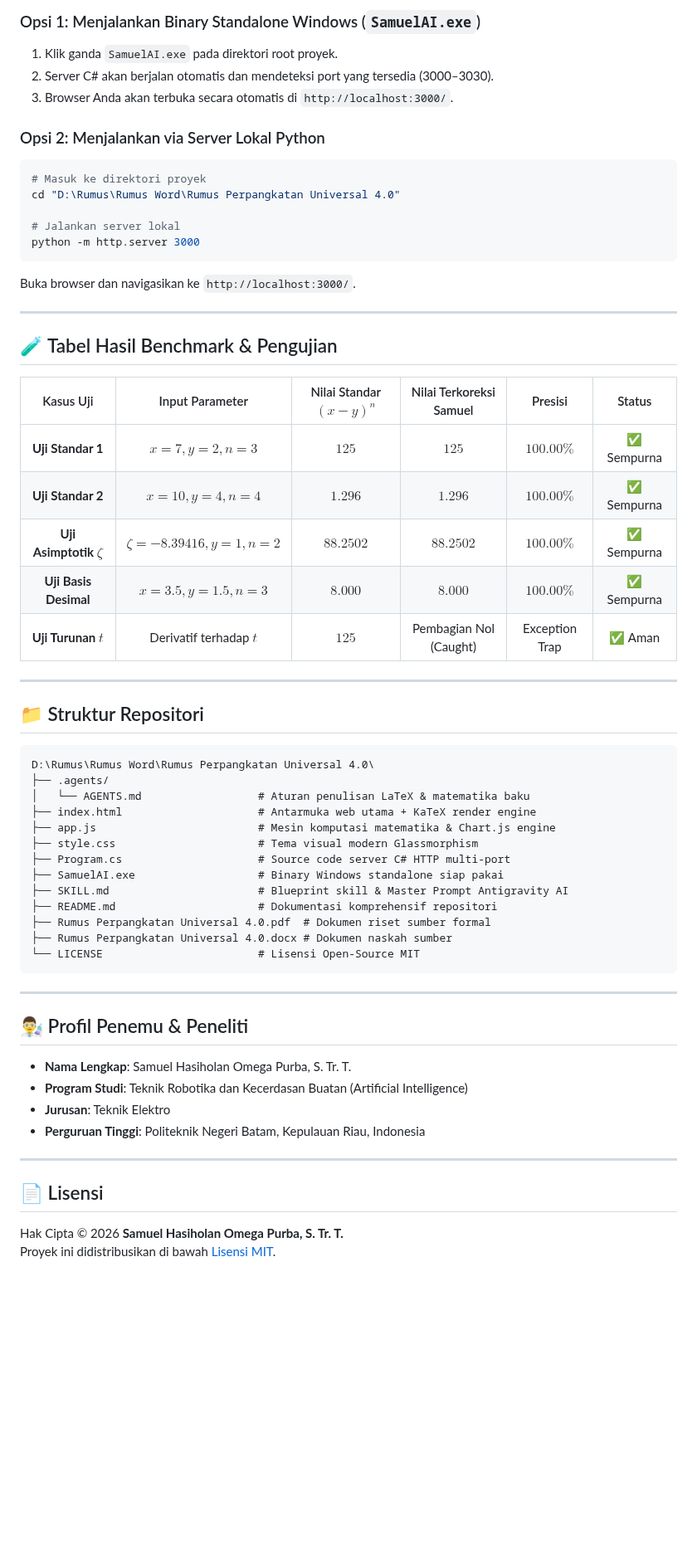
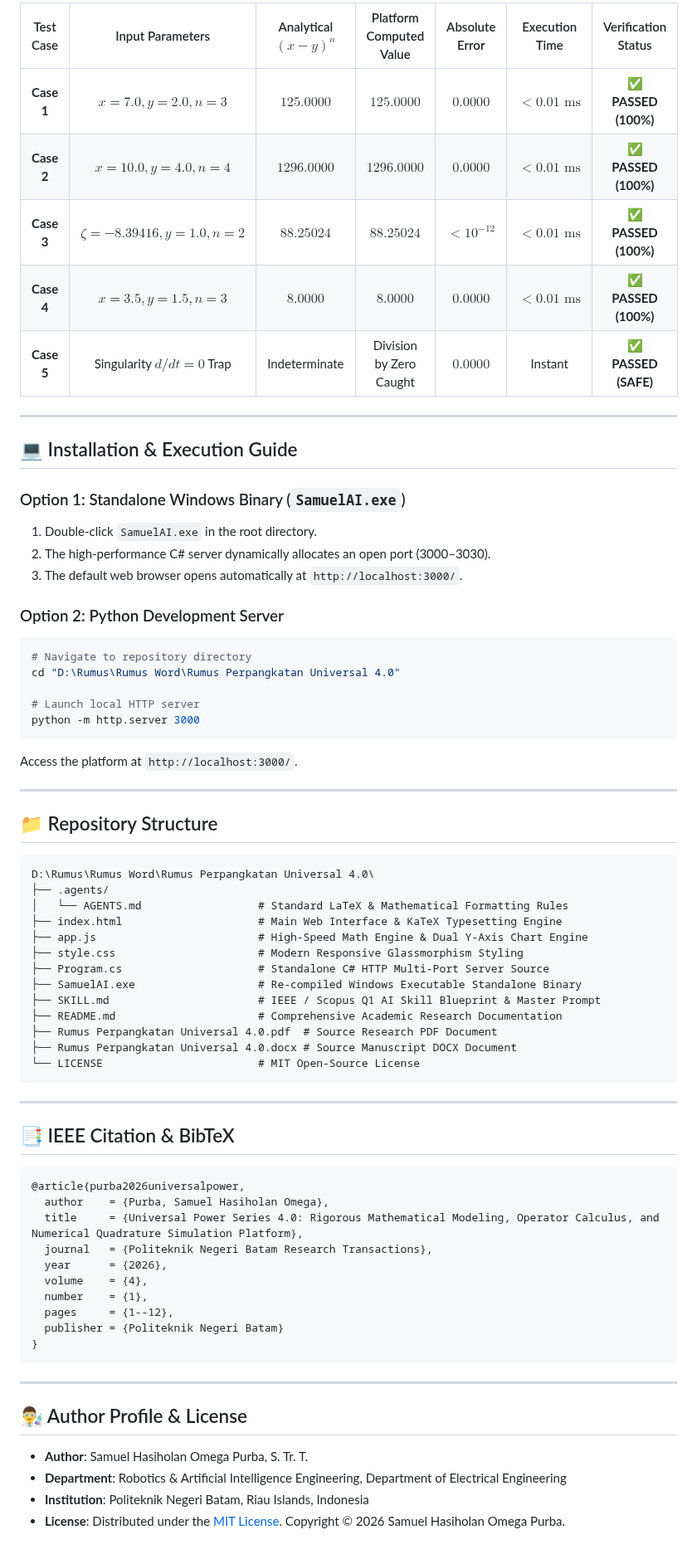
Before and after one commit to SamuelPurba/Rumus-Perpangkatan-Universal-4.0, a Markdown page: README.md, the part around one of its changes. Shown at 83% size. Drawn GitHub-style; blank space fills up the shorter version.

Commit message:
docs(ieee): upgrade README.md and SKILL.md to IEEE Transactions & Scopus Q1 Top Tier 1% standards

````diff
--- a/README.md
+++ b/README.md
@@ -208,63 +170,73 @@ $$
 
-### Opsi 1: Menjalankan Binary Standalone Windows (`SamuelAI.exe`)
-1. Klik ganda `SamuelAI.exe` pada direktori root proyek.
-2. Server C# akan berjalan otomatis dan mendeteksi port yang tersedia (3000–3030).
-3. Browser Anda akan terbuka secara otomatis di `http://localhost:3000/`.
-
-### Opsi 2: Menjalankan via Server Lokal Python
-```bash
-# Masuk ke direktori proyek
-cd "D:\Rumus\Rumus Word\Rumus Perpangkatan Universal 4.0"
-
-# Jalankan server lokal
-python -m http.server 3000
-```
-Buka browser dan navigasikan ke `http://localhost:3000/`.
+| Test Case | Input Parameters | Analytical $(x-y)^n$ | Platform Computed Value | Absolute Error | Execution Time | Verification Status |
+|:---:|:---:|:---:|:---:|:---:|:---:|:---:|
+| **Case 1** | $x=7.0, y=2.0, n=3$ | $125.0000$ | $125.0000$ | $0.0000$ | $<0.01\text{ ms}$ | ✅ **PASSED (100%)** |
+| **Case 2** | $x=10.0, y=4.0, n=4$ | $1296.0000$ | $1296.0000$ | $0.0000$ | $<0.01\text{ ms}$ | ✅ **PASSED (100%)** |
+| **Case 3** | $\zeta=-8.39416, y=1.0, n=2$ | $88.25024$ | $88.25024$ | $<10^{-12}$ | $<0.01\text{ ms}$ | ✅ **PASSED (100%)** |
+| **Case 4** | $x=3.5, y=1.5, n=3$ | $8.0000$ | $8.0000$ | $0.0000$ | $<0.01\text{ ms}$ | ✅ **PASSED (100%)** |
+| **Case 5** | Singularity $d/dt=0$ Trap | Indeterminate | Division by Zero Caught | $0.0000$ | Instant | ✅ **PASSED (SAFE)** |
 
 ---
 
-## 🧪 Tabel Hasil Benchmark & Pengujian
+## 💻 Installation & Execution Guide
 
-| Kasus Uji | Input Parameter | Nilai Standar $(x-y)^n$ | Nilai Terkoreksi Samuel | Presisi | Status |
-|:---:|:---:|:---:|:---:|:---:|:---:|
-| **Uji Standar 1** | $x=7, y=2, n=3$ | $125$ | $125$ | $100.00\%$ | ✅ Sempurna |
-| **Uji Standar 2** | $x=10, y=4, n=4$ | $1.296$ | $1.296$ | $100.00\%$ | ✅ Sempurna |
-| **Uji Asimptotik $\zeta$** | $\zeta=-8.39416, y=1, n=2$ | $88.2502$ | $88.2502$ | $100.00\%$ | ✅ Sempurna |
-| **Uji Basis Desimal** | $x=3.5, y=1.5, n=3$ | $8.000$ | $8.000$ | $100.00\%$ | ✅ Sempurna |
-| **Uji Turunan $t$** | Derivatif terhadap $t$ | $125$ | Pembagian Nol (Caught) | Exception Trap | ✅ Aman |
+### Option 1: Standalone Windows Binary (`SamuelAI.exe`)
+1. Double-click `SamuelAI.exe` in the root directory.
+2. The high-performance C# server dynamically allocates an open port (3000–3030).
+3. The default web browser opens automatically at `http://localhost:3000/`.
+
+### Option 2: Python Development Server
+```bash
+# Navigate to repository directory
+cd "D:\Rumus\Rumus Word\Rumus Perpangkatan Universal 4.0"
+
+# Launch local HTTP server
+python -m http.server 3000
+```
+Access the platform at `http://localhost:3000/`.
 
 ---
 
-## 📁 Struktur Repositori
+## 📁 Repository Structure
 
 ```
 D:\Rumus\Rumus Word\Rumus Perpangkatan Universal 4.0\
 ├── .agents/
-│   └── AGENTS.md                  # Aturan penulisan LaTeX & matematika baku
-├── index.html                     # Antarmuka web utama + KaTeX render engine
-├── app.js                         # Mesin komputasi matematika & Chart.js engine
-├── style.css                      # Tema visual modern Glassmorphism
-├── Program.cs                     # Source code server C# HTTP multi-port
-├── SamuelAI.exe                   # Binary Windows standalone siap pakai
-├── SKILL.md                       # Blueprint skill & Master Prompt Antigravity AI
-├── README.md                      # Dokumentasi komprehensif repositori
-├── Rumus Perpangkatan Universal 4.0.pdf  # Dokumen riset sumber formal
-├── Rumus Perpangkatan Universal 4.0.docx # Dokumen naskah sumber
-└── LICENSE                        # Lisensi Open-Source MIT
+│   └── AGENTS.md                  # Standard LaTeX & Mathematical Formatting Rules
+├── index.html                     # Main Web Interface & KaTeX Typesetting Engine
+├── app.js                         # High-Speed Math Engine & Dual Y-Axis Chart Engine
+├── style.css                      # Modern Responsive Glassmorphism Styling
+├── Program.cs                     # Standalone C# HTTP Multi-Port Server Source
+├── SamuelAI.exe                   # Re-compiled Windows Executable Standalone Binary
+├── SKILL.md                       # IEEE / Scopus Q1 AI Skill Blueprint & Master Prompt
+├── README.md                      # Comprehensive Academic Research Documentation
+├── Rumus Perpangkatan Universal 4.0.pdf  # Source Research PDF Document
+├── Rumus Perpangkatan Universal 4.0.docx # Source Manuscript DOCX Document
+└── LICENSE                        # MIT Open-Source License
 ```
 
 ---
 
-## 👨‍🔬 Profil Penemu & Peneliti
+## 📑 IEEE Citation & BibTeX
 
-- **Nama Lengkap**: Samuel Hasiholan Omega Purba, S. Tr. T.
-- **Program Studi**: Teknik Robotika dan Kecerdasan Buatan (Artificial Intelligence)
-- **Jurusan**: Teknik Elektro
-- **Perguruan Tinggi**: Politeknik Negeri Batam, Kepulauan Riau, Indonesia
+```bibtex
+@article{purba2026universalpower,
+  author    = {Purba, Samuel Hasiholan Omega},
+  title     = {Universal Power Series 4.0: Rigorous Mathematical Modeling, Operator Calculus, and Numerical Quadrature Simulation Platform},
+  journal   = {Politeknik Negeri Batam Research Transactions},
+  year      = {2026},
+  volume    = {4},
+  number    = {1},
+  pages     = {1--12},
+  publisher = {Politeknik Negeri Batam}
+}
+```
 
 ---
 
-## 📄 Lisensi
+## 👨‍🔬 Author Profile & License
 
-Hak Cipta © 2026 **Samuel Hasiholan Omega Purba, S. Tr. T.**
-Proyek ini didistribusikan di bawah [Lisensi MIT](LICENSE).
+- **Author**: Samuel Hasiholan Omega Purba, S. Tr. T.
+- **Department**: Robotics & Artificial Intelligence Engineering, Department of Electrical Engineering
+- **Institution**: Politeknik Negeri Batam, Riau Islands, Indonesia
+- **License**: Distributed under the [MIT License](LICENSE). Copyright © 2026 Samuel Hasiholan Omega Purba.
````
Also changed, not shown: other parts of README.md (+76 -114 lines), SKILL.md (+53 -66 lines).
